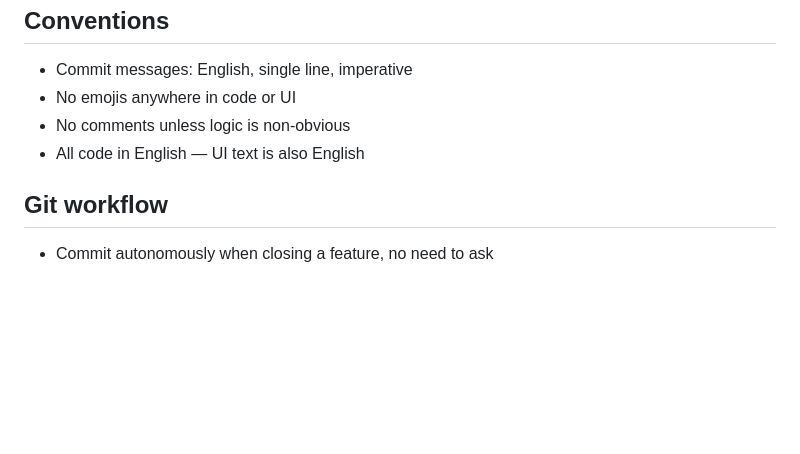
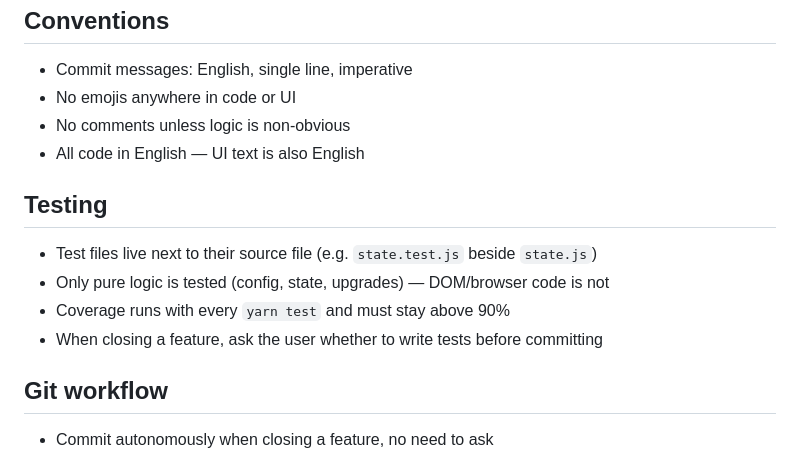
Before and after one commit to vitoraugustto/scriptorium, a Markdown page: CLAUDE.md, the part around the change. Rendered like a GitHub page; blank space fills up the shorter version.

Commit message:
Add testing conventions to CLAUDE.md

```diff
--- a/CLAUDE.md
+++ b/CLAUDE.md
@@ -92,6 +92,13 @@ Salt (permanent): Salt Cellar (+0.3 saltBonus/level), Scribe's Provisions (start
 - No comments unless logic is non-obvious
 - All code in English — UI text is also English
 
+## Testing
+
+- Test files live next to their source file (e.g. `state.test.js` beside `state.js`)
+- Only pure logic is tested (config, state, upgrades) — DOM/browser code is not
+- Coverage runs with every `yarn test` and must stay above 90%
+- When closing a feature, ask the user whether to write tests before committing
+
 ## Git workflow
 
 - Commit autonomously when closing a feature, no need to ask
```
